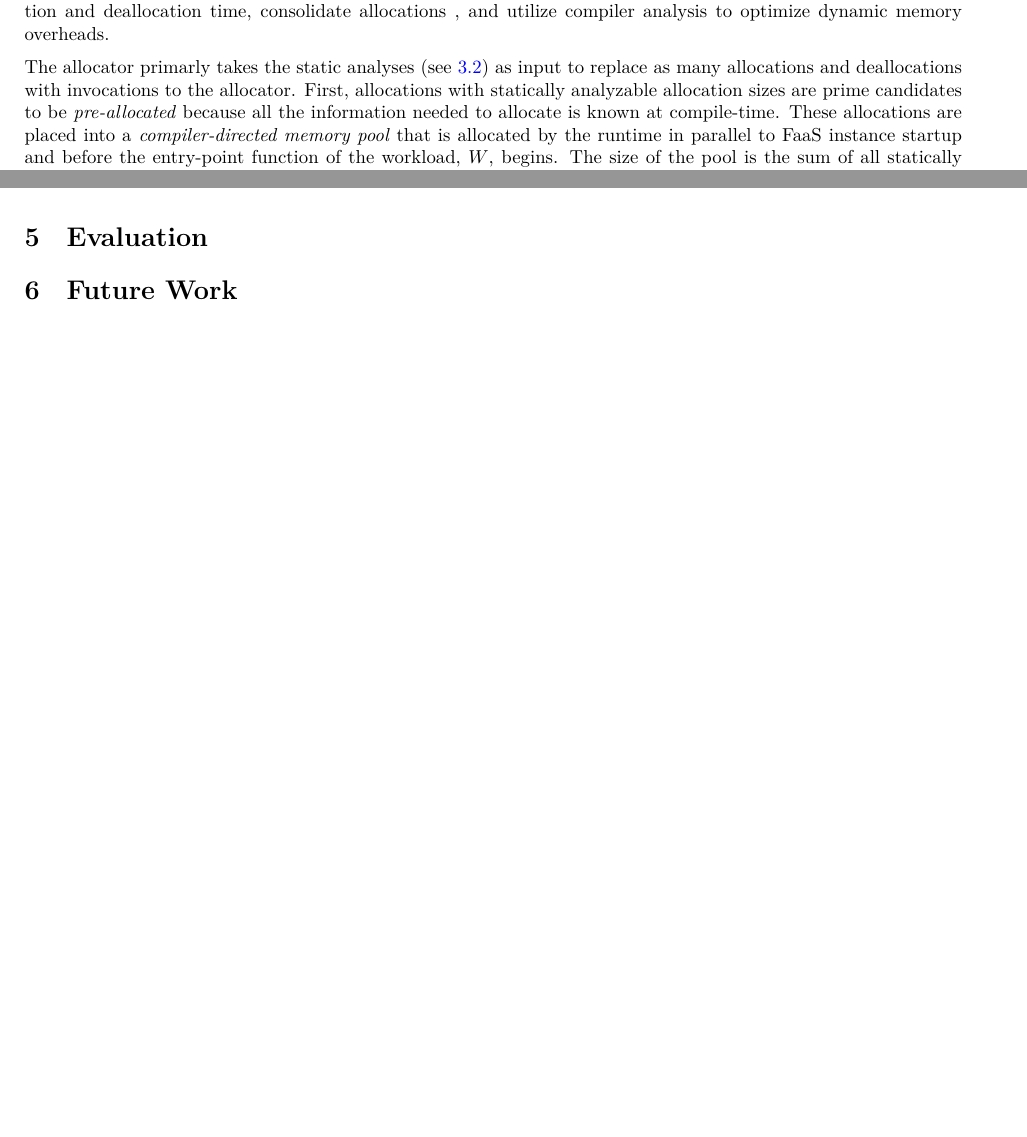
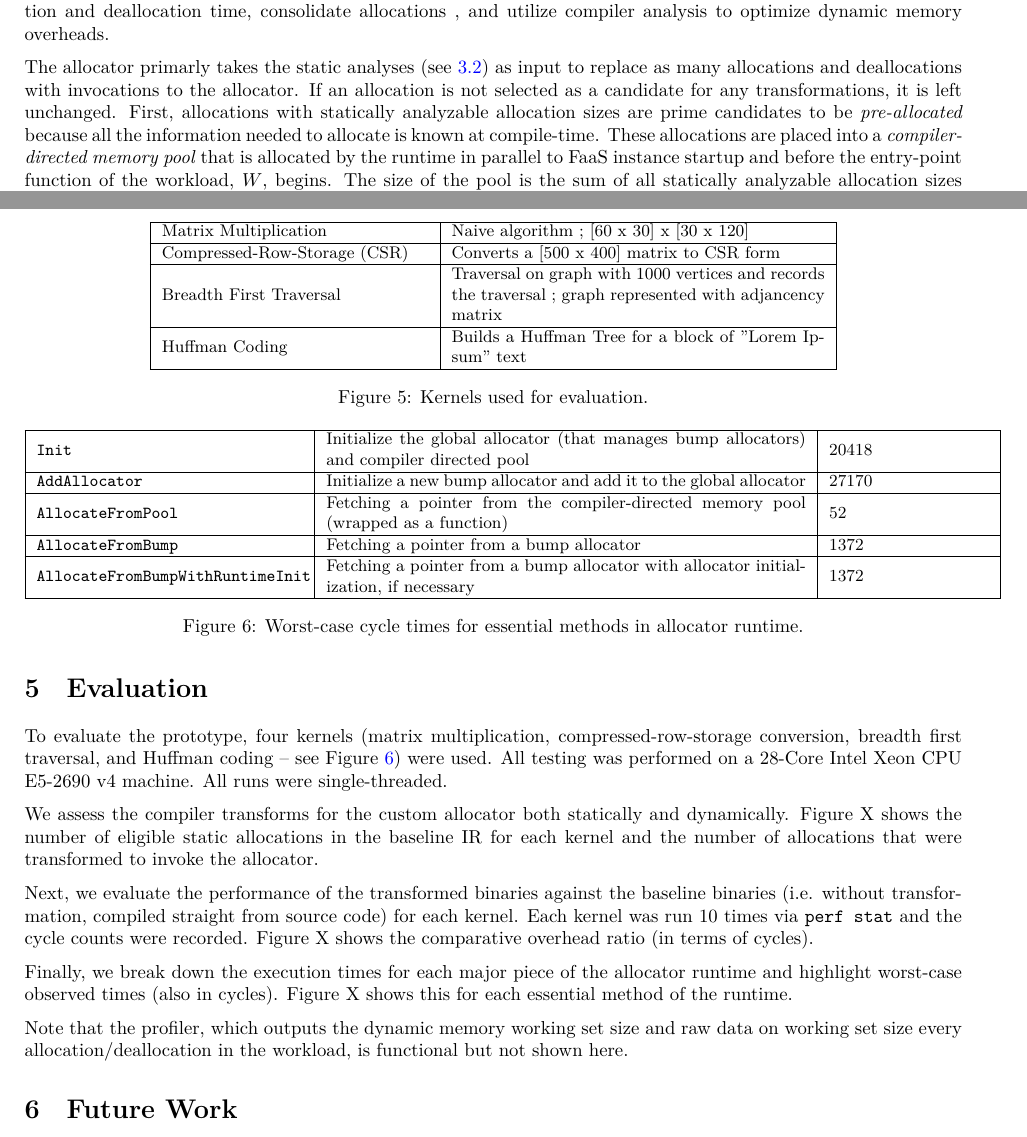
Before and after one commit to sgh185/849, a LaTeX document (paper/paper.tex): two parts of pages 3 and 5 of 5, joined at a grey line, cut so that both start at the same text, the shorter picture padded with empty space. Compiled offline with XeLaTeX.

Commit message:
[paper]: start eval, fix up figure placement, fix content

```diff
--- a/paper/paper.tex
+++ b/paper/paper.tex
@@ -3,7 +3,9 @@
 \usepackage[letterpaper,top=2cm,bottom=2cm,left=2cm,right=2cm,marginparwidth=1.75cm]{geometry}
 
 \usepackage{amsmath}
+\usepackage{multirow}
 \usepackage{graphicx}
+\usepackage{array}
 \usepackage{titlesec}
 \usepackage{lipsum}
 \usepackage{mwe}
@@ -186,7 +188,8 @@ In particular, the allocator aims to reduce raw \ALL\ and \DALL\ time, consolida
 \ALLS\ , and utilize compiler analysis to optimize dynamic memory overheads.
 
 The allocator primarly takes the static analyses (see \ref{sa})
-as input to replace as many \ALLS\ and \DALLS\ with invocations to the allocator.
+as input to replace as many \ALLS\ and \DALLS\ with invocations to the allocator. If
+an allocation is not selected as a candidate for any transformations, it is left unchanged.
 First, \ALLS\ with statically analyzable \SIZES\ are prime candidates to be
 \textit{pre-allocated} because all the information needed to allocate is known at
 compile-time. These \ALLS\ are placed into a \textit{compiler-directed memory pool} that is
@@ -269,6 +269,65 @@ runtime to target, as all \ALLS\ and \DALLS\ are obviously explicit. Targeting h
 languages remains a future work.
 
 \section{Evaluation}
+To evaluate the prototype, four kernels (matrix multiplication, compressed-row-storage conversion,
+breadth first traversal, and Huffman coding -- see Figure~\ref{fig:apps}) were used. All testing
+was performed on a 28-Core Intel Xeon CPU E5-2690 v4 machine. All runs were single-threaded.
+
+\begin{figure}
+        \small
+        \centering
+        \begin{tabular}{ | m{5cm} | m{7cm} | }
+          \hline
+            Matrix Multiplication & Naive algorithm ; [60 x 30] x [30 x 120] \\
+          \hline
+            Compressed-Row-Storage (CSR) & Converts a [500 x 400] matrix to CSR form \\
+          \hline
+            Breadth First Traversal & Traversal on graph with 1000 vertices and records the traversal ; graph represented with adjancency matrix  \\
+          \hline
+            Huffman Coding & Builds a Huffman Tree for a block of "Lorem Ipsum" text \\
+          \hline
+        \end{tabular}
+        \caption{Kernels used for evaluation.}
+        \label{fig:apps}
+\end{figure}
+
+We assess the compiler transforms for the custom allocator both statically and dynamically. Figure X
+shows the number of eligible static \ALLS\ in the baseline IR for each kernel and the number of \ALLS\
+that were transformed to invoke the allocator.
+
+Next, we evaluate the performance of the transformed binaries against the baseline binaries (i.e.
+without transformation, compiled straight from source code) for each kernel. Each kernel was
+run 10 times via \texttt{perf stat} and the cycle counts were recorded. Figure X shows the comparative
+overhead ratio (in terms of cycles).
+
+Finally, we break down the execution times for each major piece of the allocator runtime and
+highlight worst-case observed times (also in cycles). Figure X shows this for each essential
+method of the runtime.
+
+\begin{figure}
+        \small
+        \centering
+        \begin{tabular}{ | m{5cm} | m{9cm} | m{3cm} | }
+          \hline
+            \texttt{Init} & Initialize the global allocator (that manages bump allocators) and compiler directed pool & 20418 \\
+          \hline
+            \texttt{AddAllocator} & Initialize a new bump allocator and add it to the global allocator & 27170 \\
+          \hline
+            \texttt{AllocateFromPool} & Fetching a pointer from the compiler-directed memory pool (wrapped as a function) & 52 \\
+          \hline
+            \texttt{AllocateFromBump} & Fetching a pointer from a bump allocator & 1372 \\
+          \hline
+            \texttt{AllocateFromBumpWithRuntimeInit} & Fetching a pointer from a bump allocator with allocator initialization, if necessary & 1372 \\
+          \hline
+        \end{tabular}
+        \caption{Worst-case cycle times for essential methods in allocator runtime.}
+        \label{fig:apps}
+\end{figure}
+
+
+Note that the profiler, which outputs the \DWS\ and raw data on working set size
+every allocation/deallocation in the workload, is functional but not shown here.
+
 
 \section{Future Work}
 
```
Also changed, not shown: paper/paper.tex (17 more changed lines).
